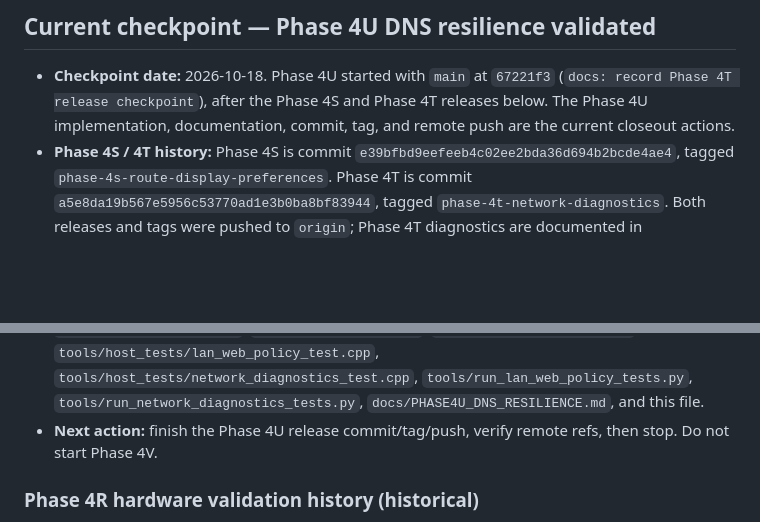
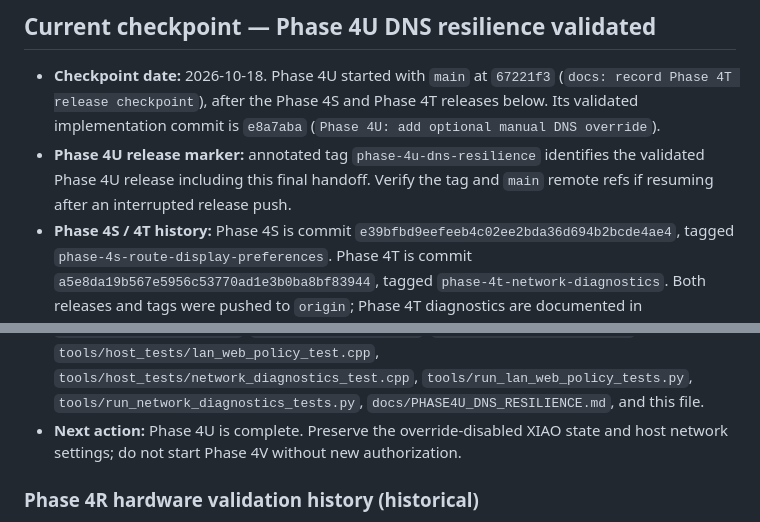
Before and after one commit to jgoldwein/BrooklynSubway, a Markdown page: RESUME.md, 2 parts joined by grey strips. Rendered like a GitHub page; blank space fills up the shorter version.

Commit message:
docs: finalize Phase 4U release checkpoint
Co-authored-by: Copilot <223556219+Copilot@users.noreply.github.com>

```diff
--- a/RESUME.md
+++ b/RESUME.md
@@ -35,8 +35,12 @@ clarification only if the requested next action remains ambiguous.
 
 - **Checkpoint date:** 2026-10-18. Phase 4U started with `main` at
   `67221f3` (`docs: record Phase 4T release checkpoint`), after the Phase 4S
-  and Phase 4T releases below. The Phase 4U implementation, documentation,
-  commit, tag, and remote push are the current closeout actions.
+  and Phase 4T releases below. Its validated implementation commit is
+  `e8a7aba` (`Phase 4U: add optional manual DNS override`).
+- **Phase 4U release marker:** annotated tag `phase-4u-dns-resilience`
+  identifies the validated Phase 4U release including this final handoff.
+  Verify the tag and `main` remote refs if resuming after an interrupted
+  release push.
 - **Phase 4S / 4T history:** Phase 4S is commit `e39bfbd9eefeeb4c02ee2bda36d694b2bcde4ae4`,
   tagged `phase-4s-route-display-preferences`. Phase 4T is commit
   `a5e8da19b567e5956c53770ad1e3b0ba8bf83944`, tagged
@@ -87,8 +91,9 @@ clarification only if the requested next action remains ambiguous.
   `tools/run_lan_web_policy_tests.py`,
   `tools/run_network_diagnostics_tests.py`,
   `docs/PHASE4U_DNS_RESILIENCE.md`, and this file.
-- **Next action:** finish the Phase 4U release commit/tag/push, verify remote
-  refs, then stop. Do not start Phase 4V.
+- **Next action:** Phase 4U is complete. Preserve the override-disabled XIAO
+  state and host network settings; do not start Phase 4V without new
+  authorization.
 
 ### Phase 4R hardware validation history (historical)
 
```
